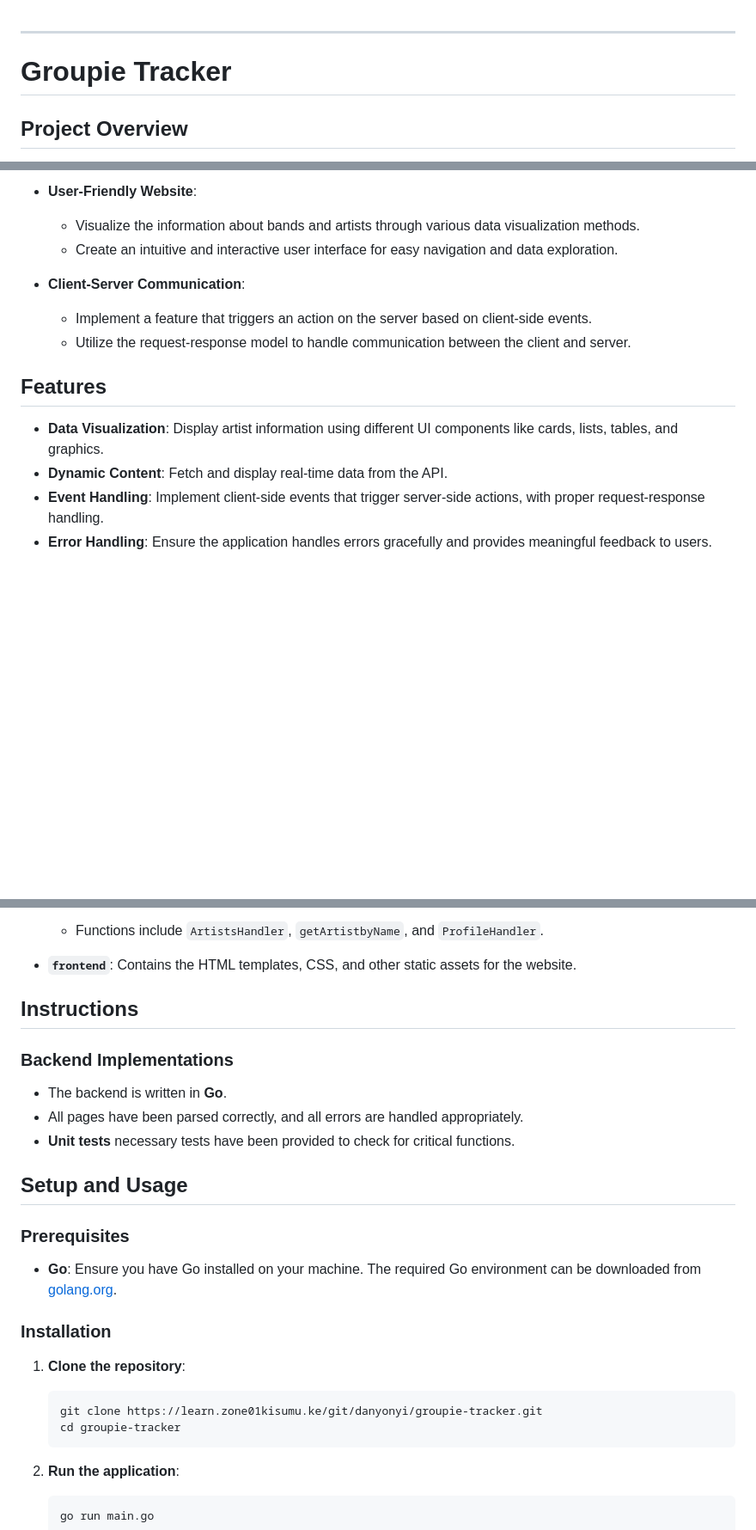
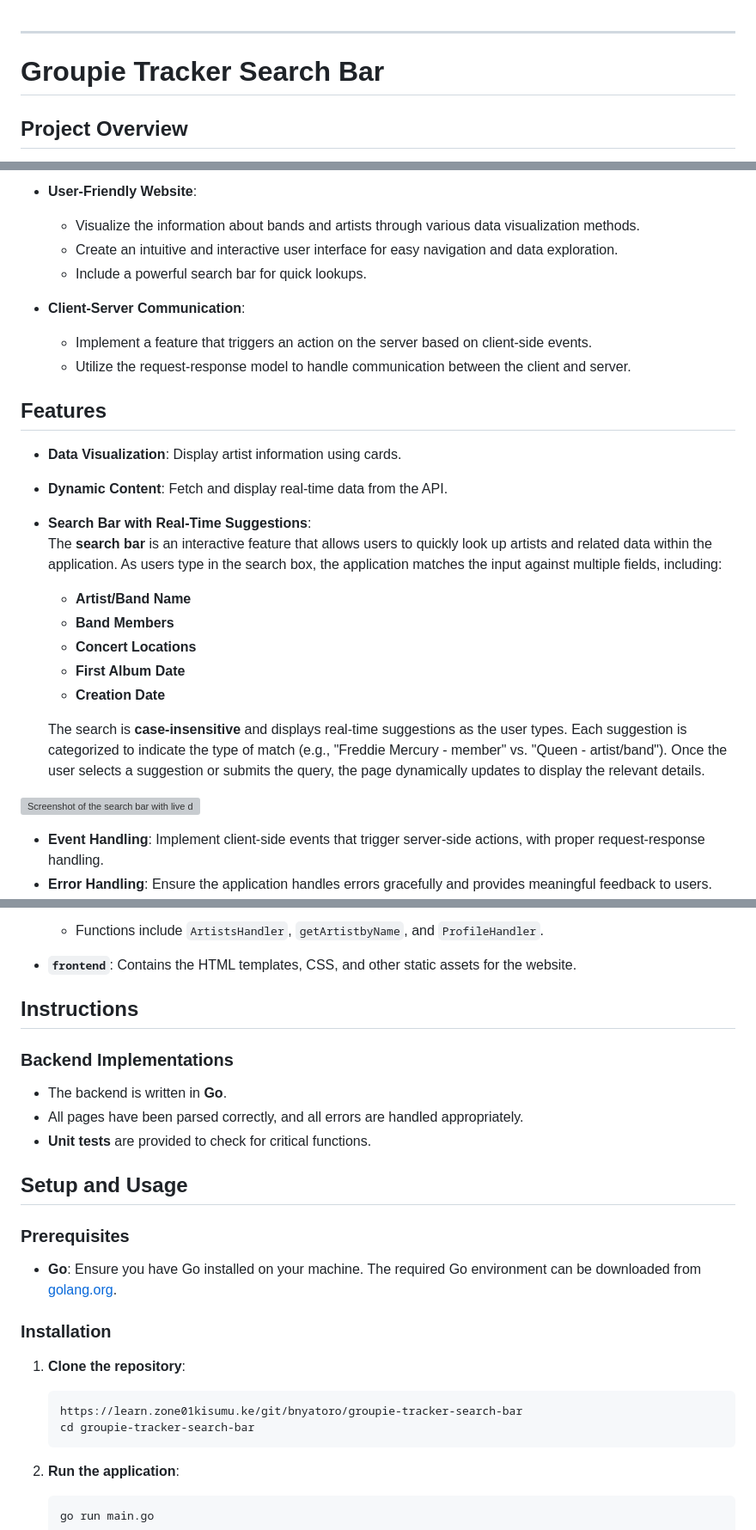
Before and after one commit to bravian1/groupie-tracker-search-bar, a Markdown page: README.md, 3 parts joined by grey strips. Shown: that part at 86% size. Drawn GitHub-style; blank space fills up the shorter version; grey boxes are pictures that could not be loaded.

Commit message:
update: Include a detailed explanation of how the search bar works

````diff
--- a/README.md
+++ b/README.md
@@ -1,7 +1,7 @@
 
 ---
 
-# Groupie Tracker
+# Groupie Tracker Search Bar
 
 ## Project Overview
 
@@ -18,6 +22,7 @@ Groupie Tracker is a web application designed to display detailed information ab
 - **User-Friendly Website**:
   - Visualize the information about bands and artists through various data visualization methods.
   - Create an intuitive and interactive user interface for easy navigation and data exploration.
+  - Include a powerful search bar for quick lookups.
 
 - **Client-Server Communication**:
   - Implement a feature that triggers an action on the server based on client-side events.
@@ -25,8 +30,20 @@ Groupie Tracker is a web application designed to display detailed information ab
 
 ## Features
 
-- **Data Visualization**: Display artist information using different UI components like cards, lists, tables, and graphics.
+- **Data Visualization**: Display artist information using cards.
 - **Dynamic Content**: Fetch and display real-time data from the API.
+- **Search Bar with Real-Time Suggestions**:
+  The **search bar** is an interactive feature that allows users to quickly look up artists and related data within the application. As users type in the search box, the application matches the input against multiple fields, including:
+  - **Artist/Band Name**
+  - **Band Members**
+  - **Concert Locations**
+  - **First Album Date**
+  - **Creation Date**
+
+  The search is **case-insensitive** and displays real-time suggestions as the user types. Each suggestion is categorized to indicate the type of match (e.g., "Freddie Mercury - member" vs. "Queen - artist/band"). Once the user selects a suggestion or submits the query, the page dynamically updates to display the relevant details.
+
+![Screenshot of the search bar with live dropdown suggestions showing different types of search results as the user types.](./static/search.png)
+
 - **Event Handling**: Implement client-side events that trigger server-side actions, with proper request-response handling.
 - **Error Handling**: Ensure the application handles errors gracefully and provides meaningful feedback to users.
 - **Responsive Design**: The website is designed to be responsive and accessible on various devices.
@@ -46,13 +65,14 @@ The project is organized into several packages:
 
 - **`frontend`**: Contains the HTML templates, CSS, and other static assets for the website.
 
+
 ## Instructions
 
 ### Backend Implementations
 
 - The backend is written in **Go**.
 - All pages have been parsed correctly, and all errors are handled appropriately.
-- **Unit tests** necessary tests have been provided to check for critical functions.
+- **Unit tests** are provided to check for critical functions.
 
 ## Setup and Usage
 
@@ -64,8 +84,8 @@ The project is organized into several packages:
 
 1. **Clone the repository**:
    ```bash
-   git clone https://learn.zone01kisumu.ke/git/danyonyi/groupie-tracker.git
-   cd groupie-tracker
+   https://learn.zone01kisumu.ke/git/bnyatoro/groupie-tracker-search-bar
+   cd groupie-tracker-search-bar
    ```
 
 2. **Run the application**:
````
Also changed, not shown: other parts of README.md (+9 -1 lines).
